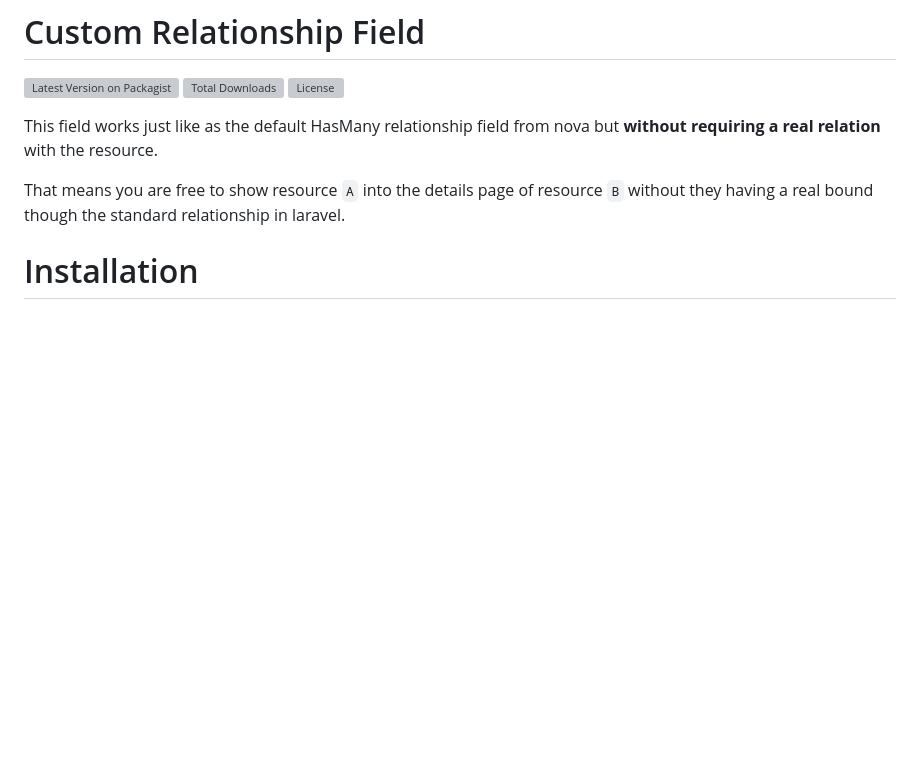
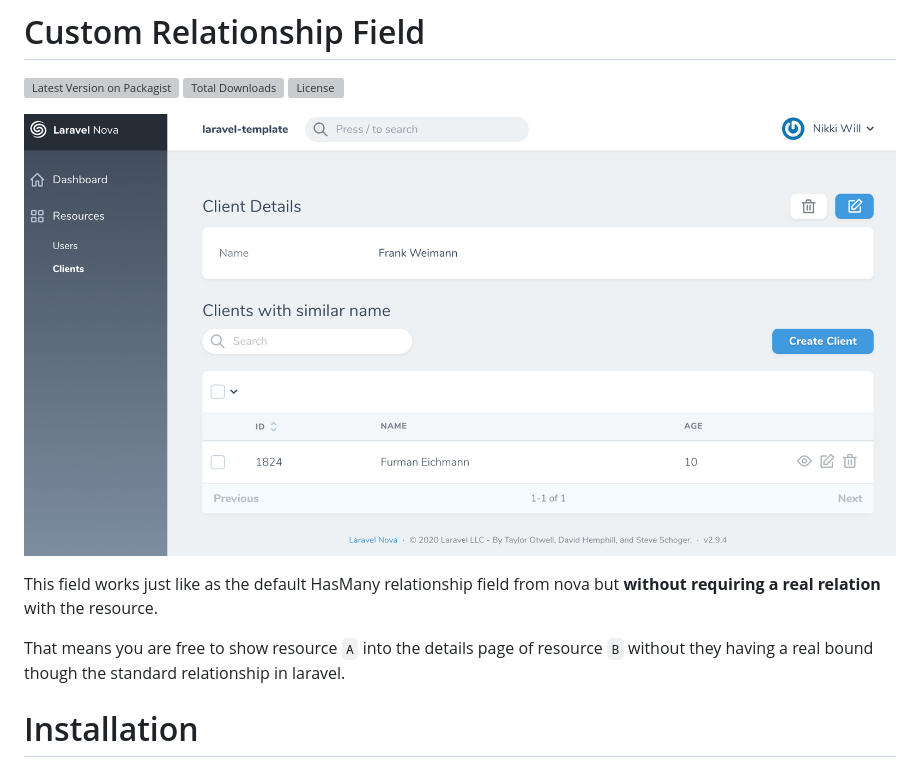
Before and after one commit to dcasia/custom-relationship-field, a Markdown page: README.md, the part around the change. GitHub-like rendering; pictures changed too: screenshots/demo.png (added); blank space fills up the shorter version; grey boxes are pictures that could not be loaded.

Commit message:
update screenshots

```diff
--- a/README.md
+++ b/README.md
@@ -3,6 +3,8 @@
 [![Latest Version on Packagist](https://img.shields.io/packagist/v/digital-creative/custom-relationship-field)](https://packagist.org/packages/digital-creative/custom-relationship-field)
 [![Total Downloads](https://img.shields.io/packagist/dt/digital-creative/custom-relationship-field)](https://packagist.org/packages/digital-creative/custom-relationship-field)
 [![License](https://img.shields.io/packagist/l/digital-creative/custom-relationship-field)](https://github.com/dcasia/custom-relationship-field/blob/master/LICENSE)
+
+![Laravel Nova Custom Relationship Field in action](https://raw.githubusercontent.com/dcasia/custom-relationship-field/master/screenshots/demo.png)
 
 This field works just like as the default HasMany relationship field from nova but **without requiring a real relation** with the resource.
 
```
